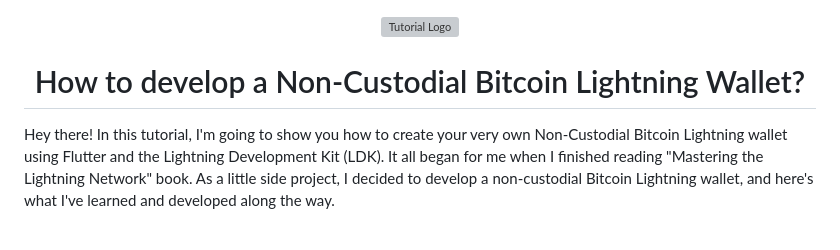
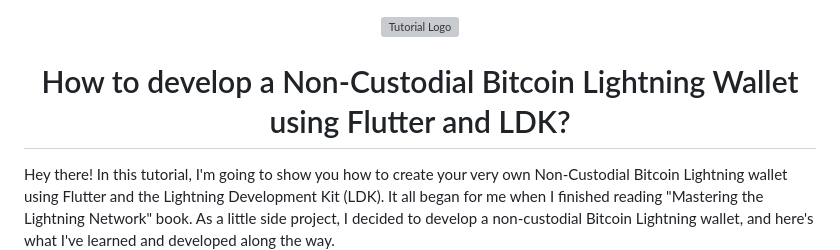
Before and after one commit to aniketambore/bijli_ln_wallet, a Markdown page: README.md, the part around the change. Rendered like a GitHub page; blank space fills up the shorter version; grey boxes are pictures that could not be loaded.

Commit message:
Tutorial modified

```diff
--- a/README.md
+++ b/README.md
@@ -1,6 +1,6 @@
 <div align="center">
     <img src="https://i.ibb.co/dWGyF4m/flutter-ldk-cover.png" alt="Tutorial Logo"/>
-    <h1> How to develop a Non-Custodial Bitcoin Lightning Wallet?</h1>
+    <h1> How to develop a Non-Custodial Bitcoin Lightning Wallet using Flutter and LDK?</h1>
 </div>
 
 Hey there! In this tutorial, I'm going to show you how to create your very own Non-Custodial Bitcoin Lightning wallet using Flutter and the Lightning Development Kit (LDK). It all began for me when I finished reading "Mastering the Lightning Network" book. As a little side project, I decided to develop a non-custodial Bitcoin Lightning wallet, and here's what I've learned and developed along the way.
```
